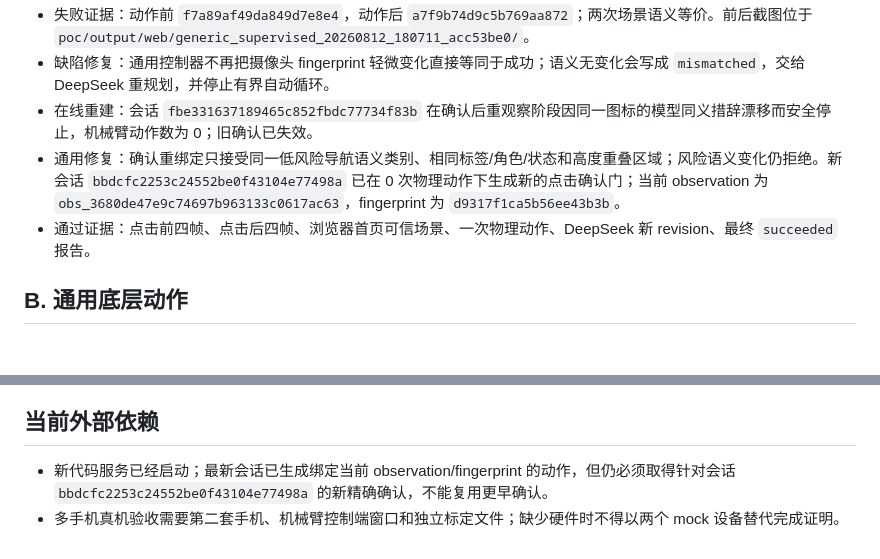
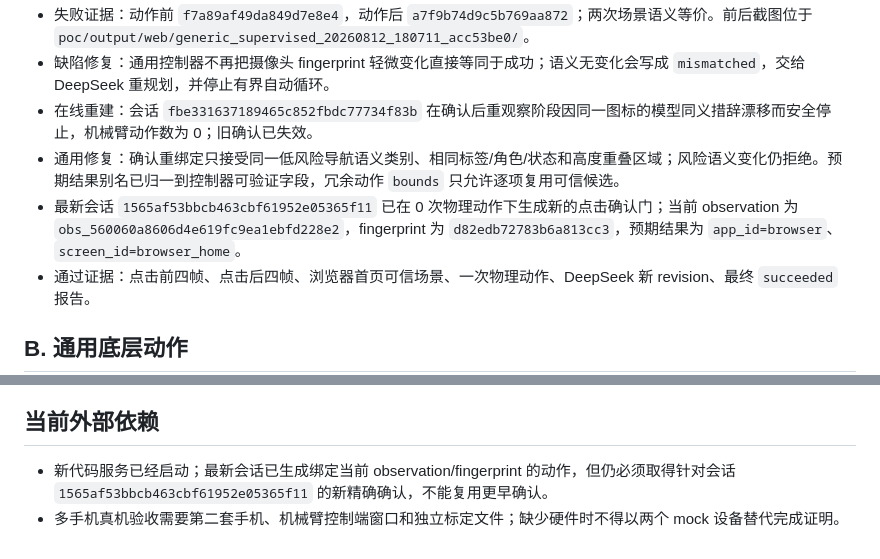
Before and after one commit to q2904047615-jpg/phone-visual-agent, a Markdown page: docs/validation/2026-08-12-live-acceptance-campaign.md, 2 parts joined by grey strips. Drawn GitHub-style; blank space fills up the shorter version.

```diff
--- a/docs/validation/2026-08-12-live-acceptance-campaign.md
+++ b/docs/validation/2026-08-12-live-acceptance-campaign.md
@@ -24,7 +24,8 @@
 - 失败证据：动作前 `f7a89af49da849d7e8e4`，动作后 `a7f9b74d9c5b769aa872`；两次场景语义等价。前后截图位于 `poc/output/web/generic_supervised_20260812_180711_acc53be0/`。
 - 缺陷修复：通用控制器不再把摄像头 fingerprint 轻微变化直接等同于成功；语义无变化会写成 `mismatched`，交给 DeepSeek 重规划，并停止有界自动循环。
 - 在线重建：会话 `fbe331637189465c852fbdc77734f83b` 在确认后重观察阶段因同一图标的模型同义措辞漂移而安全停止，机械臂动作数为 0；旧确认已失效。
-- 通用修复：确认重绑定只接受同一低风险导航语义类别、相同标签/角色/状态和高度重叠区域；风险语义变化仍拒绝。新会话 `bbdcfc2253c24552be0f43104e77498a` 已在 0 次物理动作下生成新的点击确认门；当前 observation 为 `obs_3680de47e9c74697b963133c0617ac63`，fingerprint 为 `d9317f1ca5b56ee43b3b`。
+- 通用修复：确认重绑定只接受同一低风险导航语义类别、相同标签/角色/状态和高度重叠区域；风险语义变化仍拒绝。预期结果别名已归一到控制器可验证字段，冗余动作 `bounds` 只允许逐项复用可信候选。
+- 最新会话 `1565af53bbcb463cbf61952e05365f11` 已在 0 次物理动作下生成新的点击确认门；当前 observation 为 `obs_560060a8606d4e619fc9ea1ebfd228e2`，fingerprint 为 `d82edb72783b6a813cc3`，预期结果为 `app_id=browser`、`screen_id=browser_home`。
 - 通过证据：点击前四帧、点击后四帧、浏览器首页可信场景、一次物理动作、DeepSeek 新 revision、最终 `succeeded` 报告。
 
 ## B. 通用底层动作
@@ -70,5 +71,5 @@
 
 ## 当前外部依赖
 
-- 新代码服务已经启动；最新会话已生成绑定当前 observation/fingerprint 的动作，但仍必须取得针对会话 `bbdcfc2253c24552be0f43104e77498a` 的新精确确认，不能复用更早确认。
+- 新代码服务已经启动；最新会话已生成绑定当前 observation/fingerprint 的动作，但仍必须取得针对会话 `1565af53bbcb463cbf61952e05365f11` 的新精确确认，不能复用更早确认。
 - 多手机真机验收需要第二套手机、机械臂控制端窗口和独立标定文件；缺少硬件时不得以两个 mock 设备替代完成证明。
```
Also changed, not shown: docs/validation/2026-08-12-universal-agent-levels-progress.md (+3 -2 lines).
